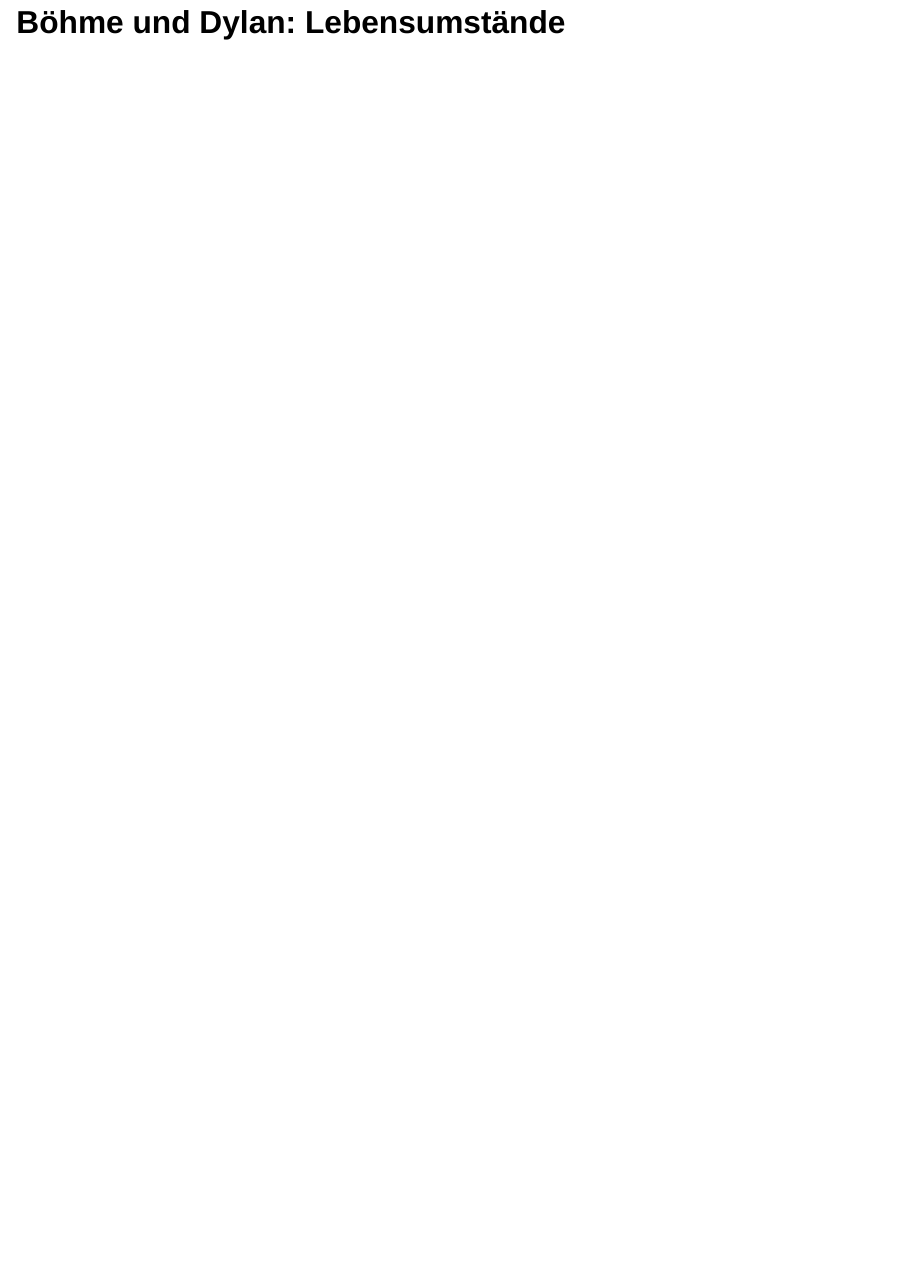
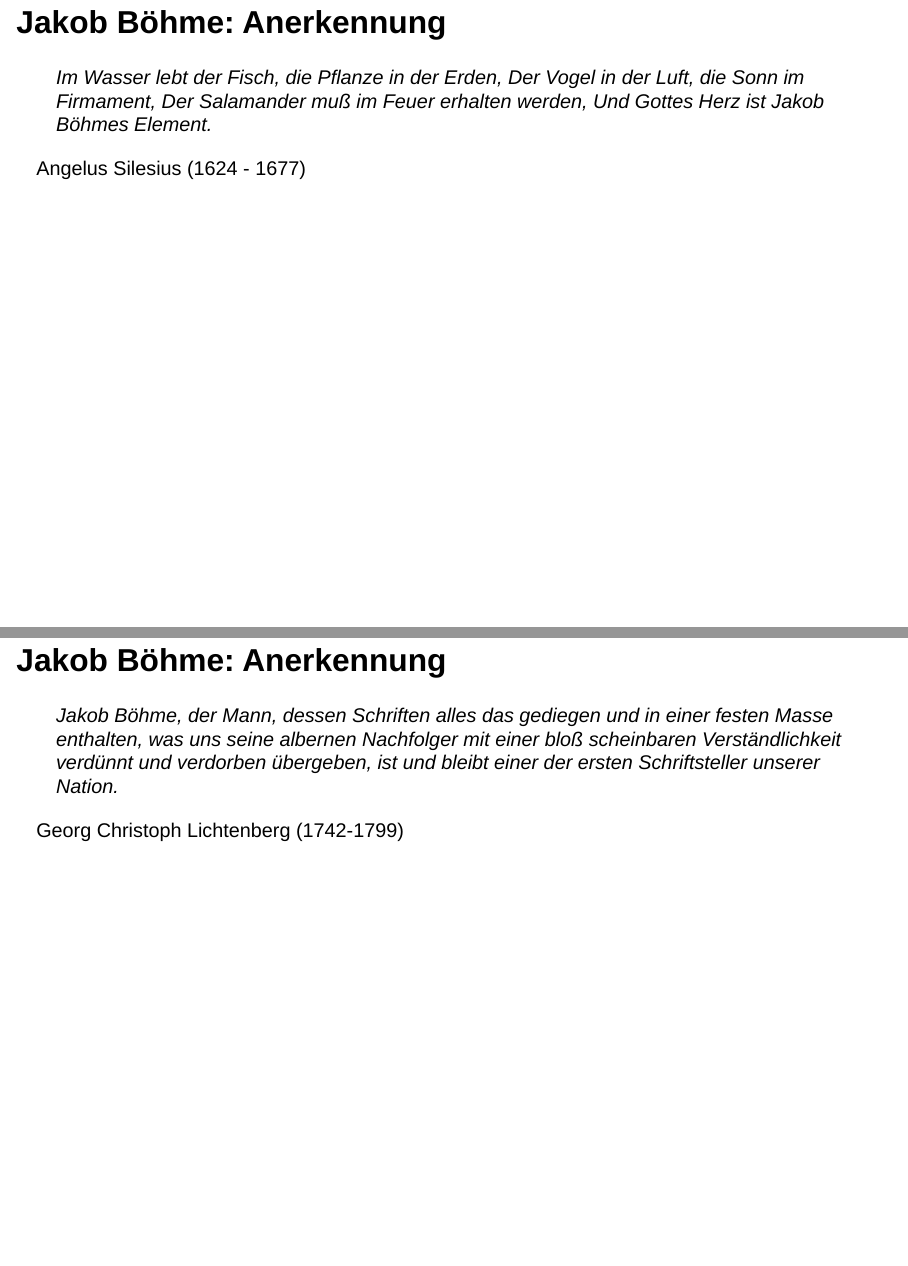
Before and after one commit to fjodor/B-hme-Dylan, a Quarto document (Böhme-Dylan.qmd): page 5 of 5 before the commit and pages 5 and 6 of 9 after it, the two joined at a grey line. Rendered offline with R 4.5, knitr and Pandoc in place of Quarto, with nearby package versions; drawn as Slidy slides in place of the format the file asks for.

Commit message:
Zitate über Böhme

```diff
--- a/Böhme-Dylan.qmd
+++ b/Böhme-Dylan.qmd
@@ -6,7 +6,7 @@ title-slide-attributes:
 subtitle: "Eine Geistesverwandtschaft"
 format:
   revealjs:
-    theme: sky
+    theme: blood
 execute:
   echo: false
   eval: true
@@ -71,4 +72,21 @@ callout-appearance: simple
 :::
 
 
-## Böhme und Dylan: Lebensumstände
+## Jakob Böhme: Anerkennung
+
+> Im Wasser lebt der Fisch, die Pflanze in der Erden,
+Der Vogel in der Luft, die Sonn im Firmament,
+Der Salamander muß im Feuer erhalten werden,
+Und Gottes Herz ist Jakob Böhmes Element.
+
+Angelus Silesius (1624 - 1677)
+
+
+## Jakob Böhme: Anerkennung
+
+> Jakob Böhme, der Mann, dessen Schriften alles das gediegen und in einer festen Masse enthalten, was uns seine albernen Nachfolger mit einer bloß scheinbaren Verständlichkeit verdünnt und verdorben übergeben, ist und bleibt einer der ersten Schriftsteller unserer Nation.
+
+Georg Christoph Lichtenberg (1742-1799)
+
+
+## Jakob Böhme: Anerkennung
```
Also changed, not shown: Böhme-Dylan.qmd (15 more changed lines).
